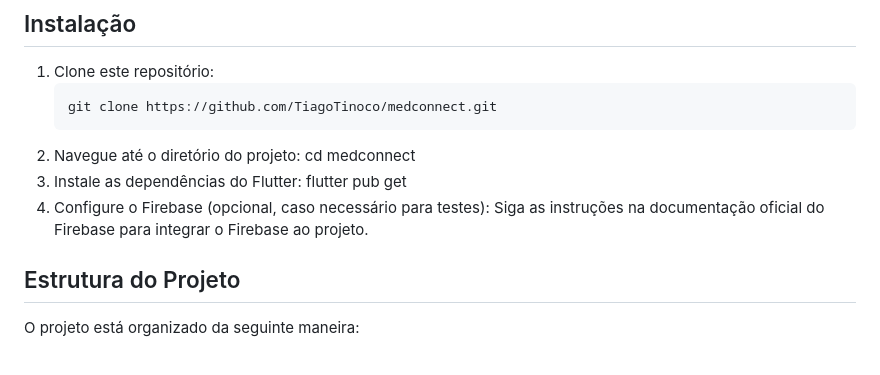
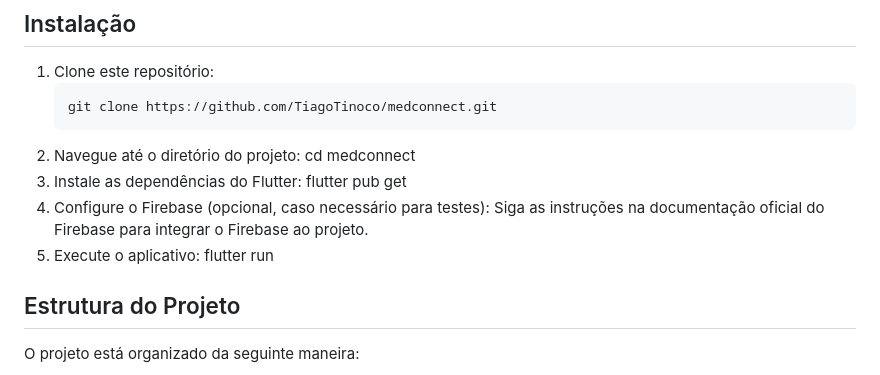
Before and after one commit to TiagoTinoco/medconnect, a Markdown page: README.md, the part around the change. Drawn GitHub-style.

```diff
--- a/README.md
+++ b/README.md
@@ -47,6 +47,8 @@ Antes de iniciar, verifique se você possui os seguintes requisitos instalados:
    flutter pub get
 4. Configure o Firebase (opcional, caso necessário para testes):
    Siga as instruções na documentação oficial do Firebase para integrar o Firebase ao projeto.
+5. Execute o aplicativo:
+flutter run
 
 ## Estrutura do Projeto
 
```
